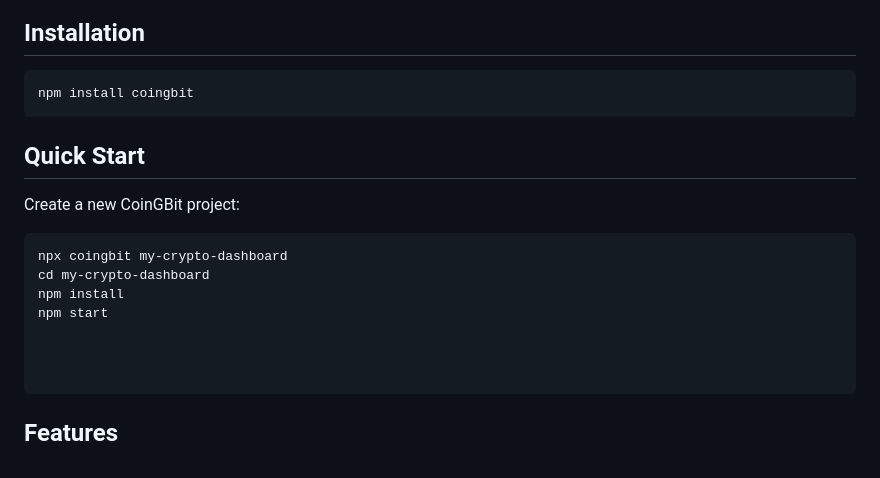
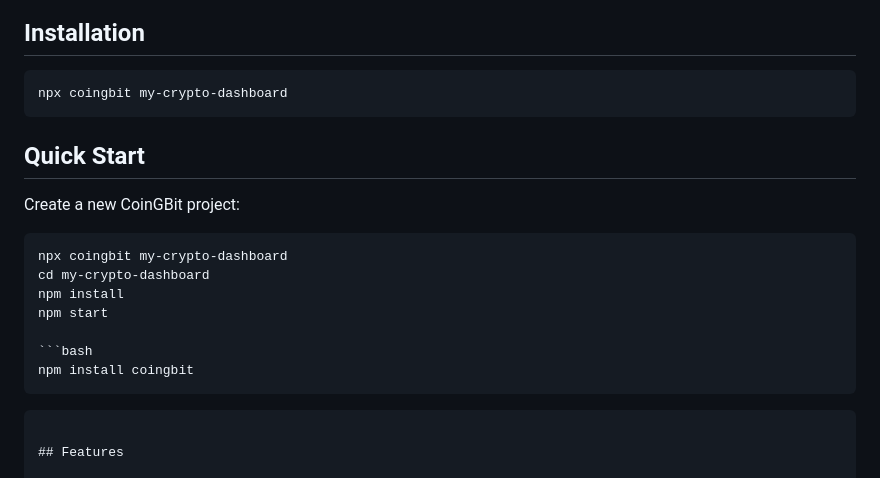
Before and after one commit to Gislaine-programadora/NPM-coingbit, a Markdown page: README.md, the part around the change. Drawn GitHub-style.

Commit message:
Atualiza readme

````diff
--- a/README.md
+++ b/README.md
@@ -18,7 +18,7 @@ Professional cryptocurrency dashboard package with real-time charts, live quotes
 ## Installation
 
 ```bash
-npm install coingbit
+npx coingbit my-crypto-dashboard
 ```
 
 ## Quick Start
@@ -30,6 +30,10 @@ npx coingbit my-crypto-dashboard
 cd my-crypto-dashboard
 npm install
 npm start
+
+```bash
+npm install coingbit
+```
 
 
 
````
